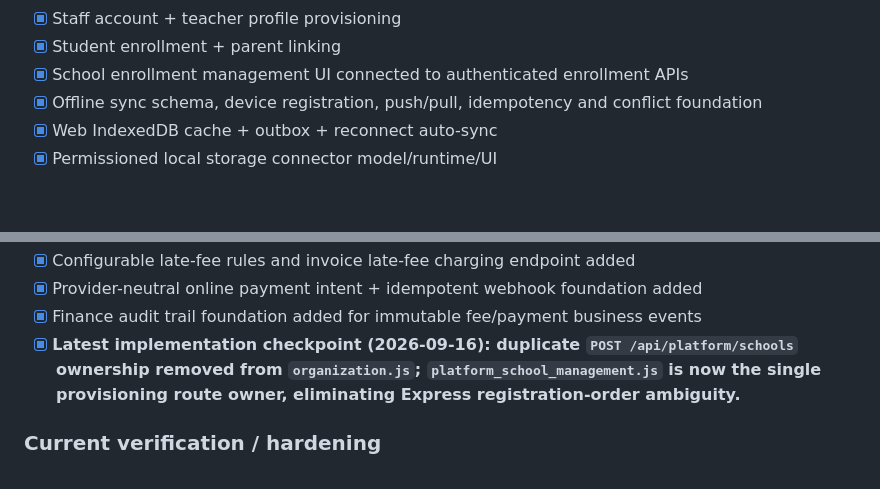
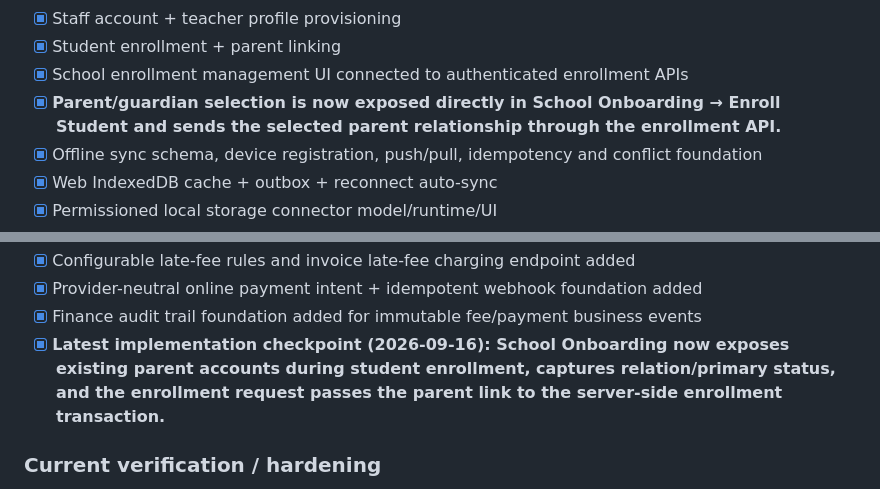
Before and after one commit to anvimitra/Anvi-Mitra-ERP, a Markdown page: README.md, 2 parts joined by grey strips. Drawn GitHub-style; blank space fills up the shorter version.

Commit message:
Mark parent-link onboarding checkpoint

```diff
--- a/README.md
+++ b/README.md
@@ -23,6 +23,7 @@ Multi-school, multi-branch School ERP with Web + Flutter mobile clients, central
 - [x] Staff account + teacher profile provisioning
 - [x] Student enrollment + parent linking
 - [x] School enrollment management UI connected to authenticated enrollment APIs
+- [x] **Parent/guardian selection is now exposed directly in School Onboarding → Enroll Student and sends the selected parent relationship through the enrollment API.**
 - [x] Offline sync schema, device registration, push/pull, idempotency and conflict foundation
 - [x] Web IndexedDB cache + outbox + reconnect auto-sync
 - [x] Permissioned local storage connector model/runtime/UI
@@ -55,7 +56,7 @@ Multi-school, multi-branch School ERP with Web + Flutter mobile clients, central
 - [x] Configurable late-fee rules and invoice late-fee charging endpoint added
 - [x] Provider-neutral online payment intent + idempotent webhook foundation added
 - [x] Finance audit trail foundation added for immutable fee/payment business events
-- [x] **Latest implementation checkpoint (2026-09-16): duplicate `POST /api/platform/schools` ownership removed from `organization.js`; `platform_school_management.js` is now the single provisioning route owner, eliminating Express registration-order ambiguity.**
+- [x] **Latest implementation checkpoint (2026-09-16): School Onboarding now exposes existing parent accounts during student enrollment, captures relation/primary status, and the enrollment request passes the parent link to the server-side enrollment transaction.**
 
 ### Current verification / hardening
 - [~] Clean PostgreSQL migration run against an empty database
```
